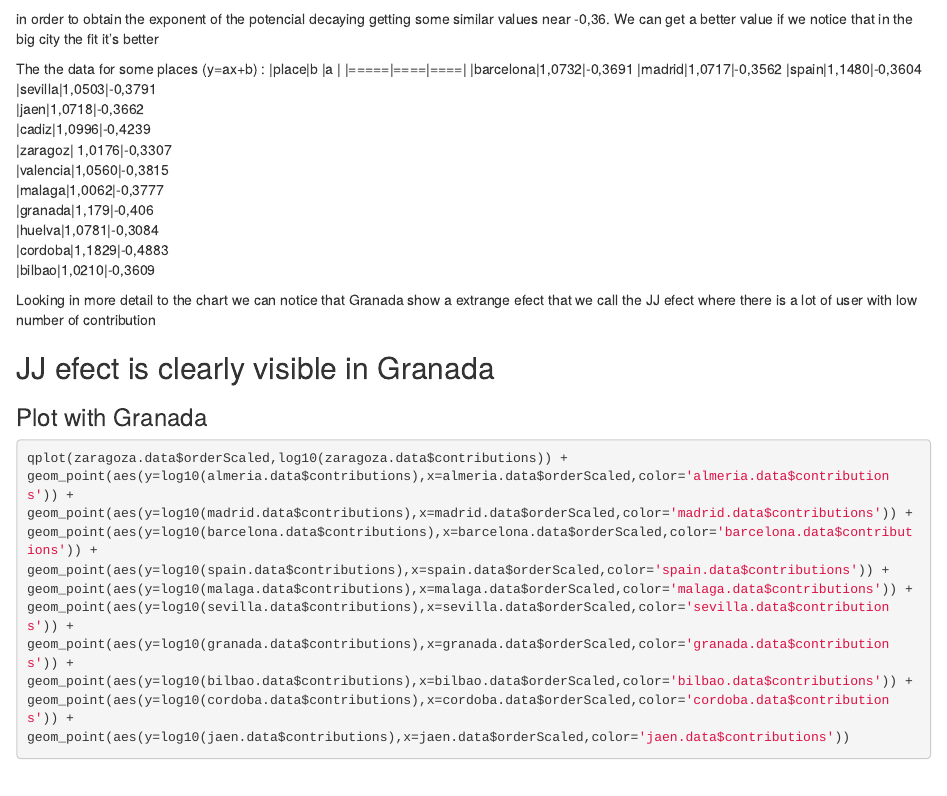
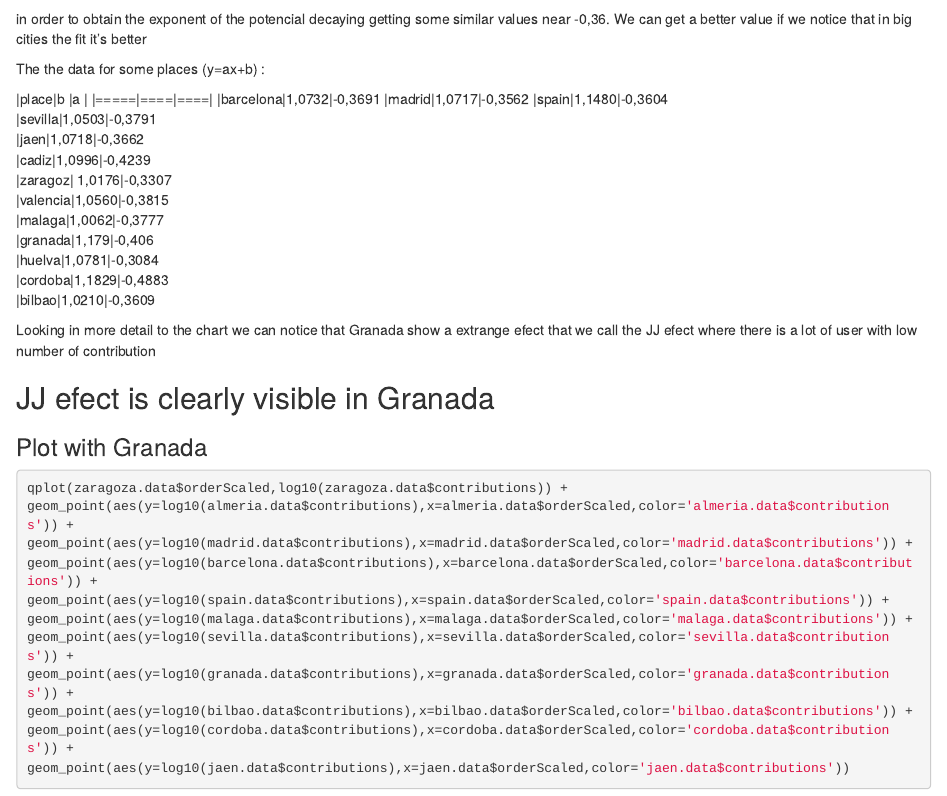
Before and after one commit to geneura-papers/github-ranking, an R Markdown document (scaled_exponent.Rmd): the page in a window 1100 px wide, from 850 px down. Rendered offline with R 4.5, knitr and Pandoc, with nearby package versions; some code elsewhere in the file could not run offline.

Commit message:
Change a typo in the text and a missing new line

````diff
--- a/scaled_exponent.Rmd
+++ b/scaled_exponent.Rmd
@@ -30,9 +30,10 @@ lm(formula = spain.data$orderScaled ~ log10(spain.data$contributions))
 ```
 
 in order to obtain the exponent of the potencial decaying getting some similar values near -0,36.
-We can get a better value if we notice that in the big city the fit it's better
+We can get a better value if we notice that in big cities the fit it's better
 
 The the data for some places (y=ax+b) :
+
 |place|b   |a   |
 |=====|====|====|
 |barcelona|1,0732|-0,3691
````
